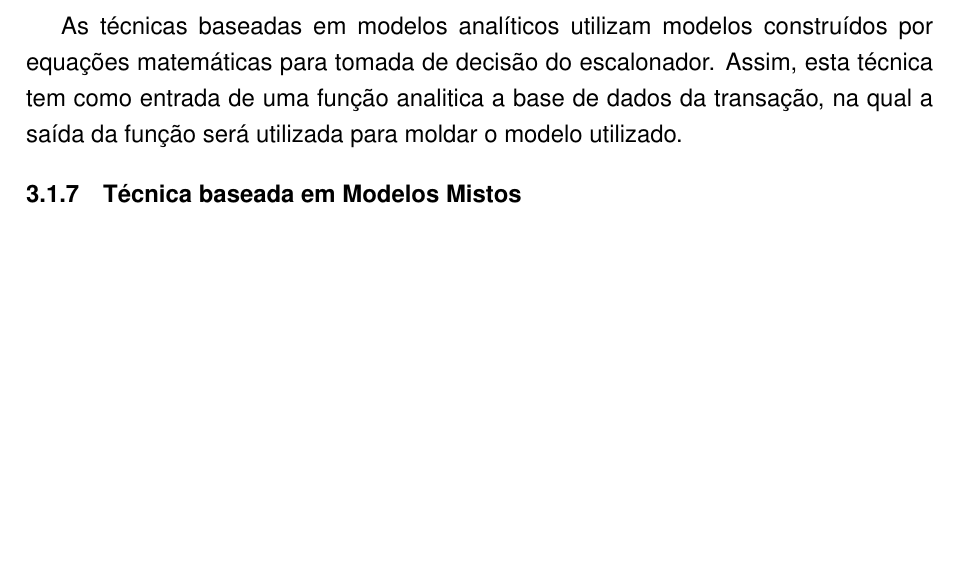
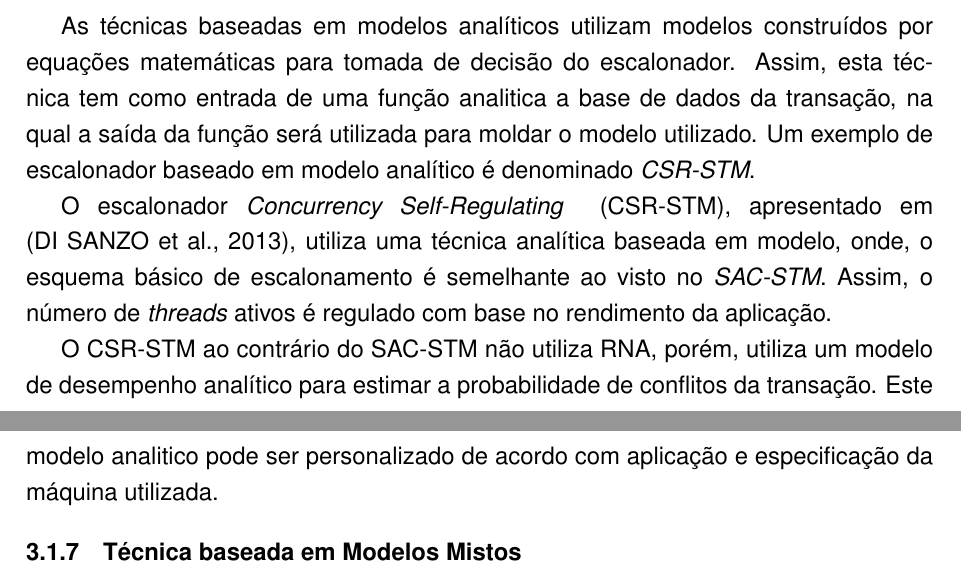
Before and after one commit to MichaelACosta/trabalho_individual, a LaTeX thesis (TrabalhoIdividual.tex): part of page 17 of 24 before the commit and two parts of pages 17 and 18 of 25 after it, the two joined at a grey line, cut so that both start at the same text, the shorter picture padded with empty space. Compiled offline with pdfLaTeX.

Commit message:
Técnicas Baseada em Modelos Analíticos: adicionado texto sobre o escalonador CSR-STM
Signed-off-by: Michael Costa <macosta@inf.ufpel.edu.br>

```diff
--- a/TrabalhoIdividual.tex
+++ b/TrabalhoIdividual.tex
@@ -250,7 +250,11 @@ Em tempo de execução, o escalonador executa um \emph{loop} contínuo para regu
 
 \subsection{Técnicas Baseada em Modelos Analíticos}
 
-As técnicas baseadas em modelos analíticos utilizam modelos construídos por equações matemáticas para tomada de decisão do escalonador. Assim, esta técnica tem como entrada de uma função analitica a base de dados da transação, na qual a saída da função será utilizada para moldar o modelo utilizado.
+As técnicas baseadas em modelos analíticos utilizam modelos construídos por equações matemáticas para tomada de decisão do escalonador. Assim, esta técnica tem como entrada de uma função analitica a base de dados da transação, na qual a saída da função será utilizada para moldar o modelo utilizado. Um exemplo de escalonador baseado em modelo  analítico é denominado \emph{CSR-STM}.
+
+O escalonador \emph{Concurrency Self-Regulating }~(CSR-STM), apresentado em \cite{sanzo13}, utiliza uma técnica analítica baseada em modelo, onde, o esquema básico de escalonamento é semelhante ao visto no \emph{SAC-STM}. Assim, o número de \emph{threads} ativos é regulado com base no rendimento da aplicação.
+
+O CSR-STM ao contrário do SAC-STM não utiliza RNA, porém, utiliza um modelo de desempenho analítico para estimar a probabilidade de conflitos da transação. Este modelo analitico pode ser personalizado de acordo com aplicação e especificação da máquina utilizada.
 
 \subsection{Técnica baseada em Modelos Mistos}
 
```
Also changed, not shown: bibliografia.bib (+9 -0 lines).
